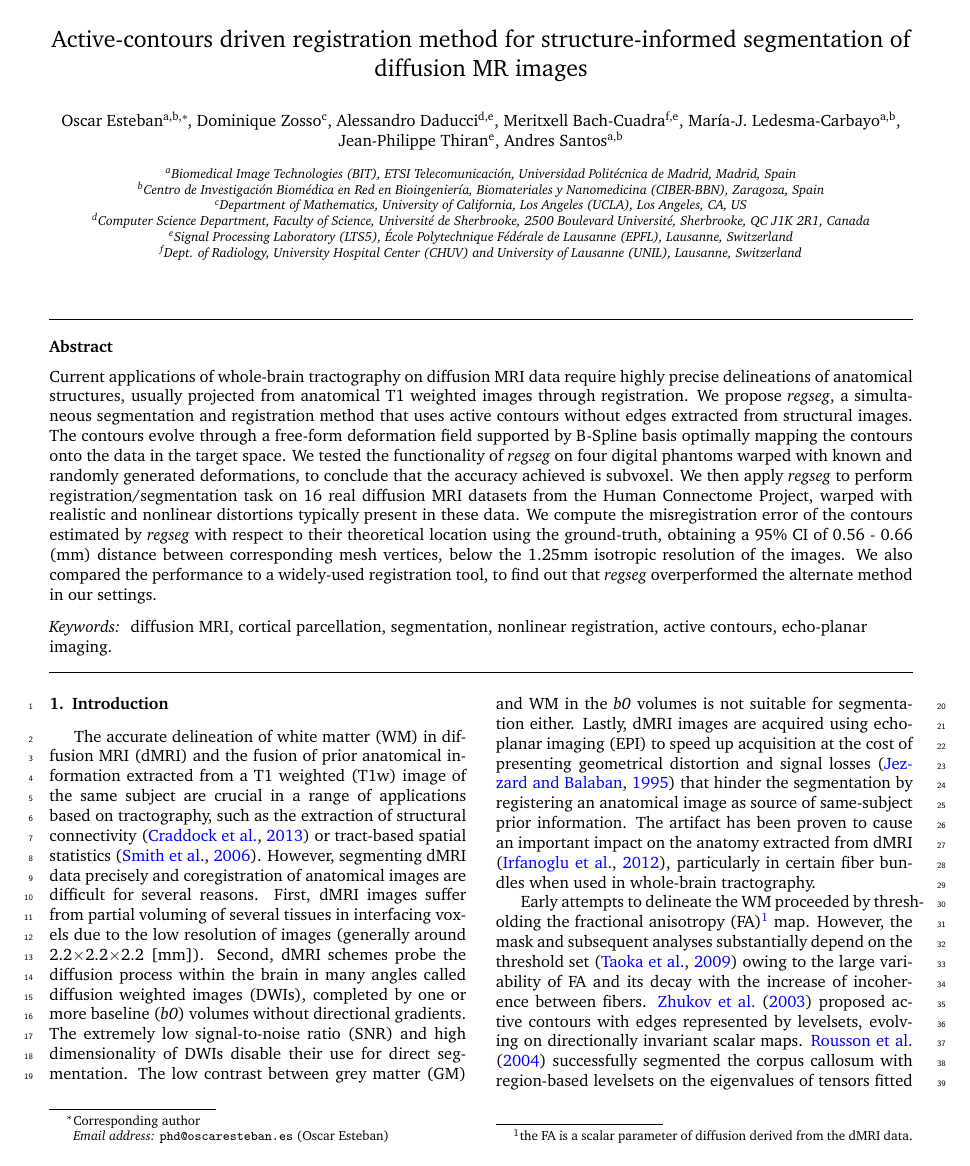
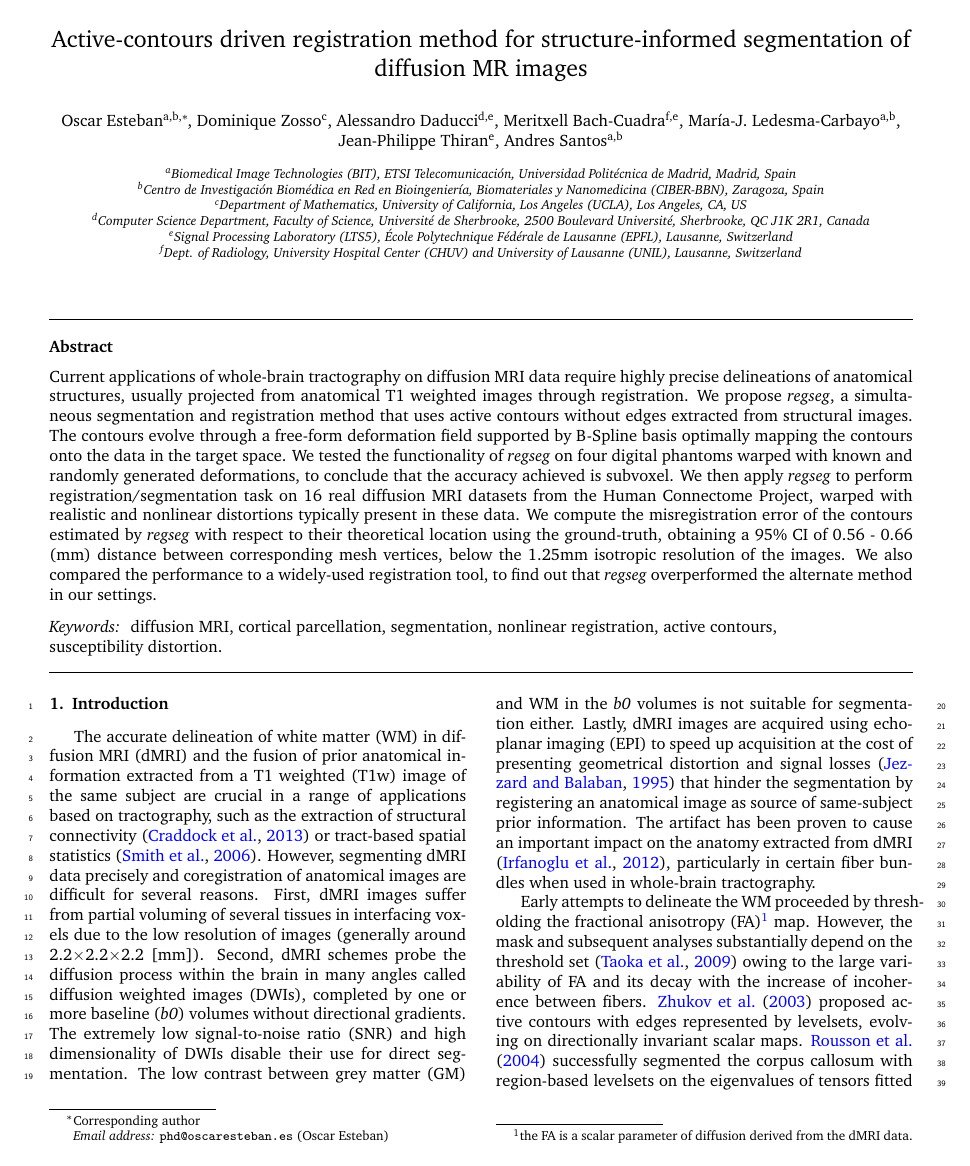
Before and after one commit to oesteban/RegSeg-NeuroImage2016, a LaTeX paper (2015-NeuroImage/00-main.tex): page 1 of 12. Compiled offline with pdfLaTeX.

Commit message:
change kw

```diff
--- a/2015-NeuroImage/00-main.tex
+++ b/2015-NeuroImage/00-main.tex
@@ -94,7 +94,7 @@ Hospital Center (CHUV) and University of Lausanne (UNIL), Lausanne, Switzerland}
 % Note that keywords are not normally used for peerreview papers.
 \begin{keyword}
 diffusion MRI \sep cortical~parcellation \sep segmentation %
-\sep nonlinear~registration \sep active~contours \sep echo-planar imaging.
+\sep nonlinear~registration \sep active~contours \sep susceptibility~distortion.
 \end{keyword}
 
 \end{frontmatter}
```
